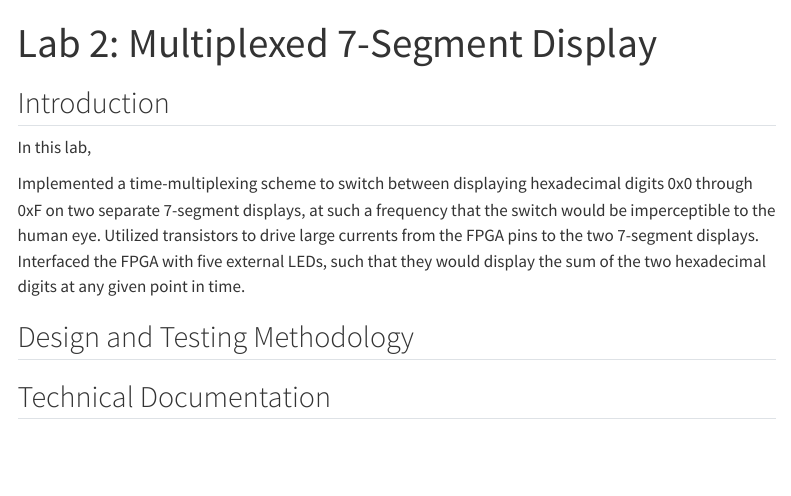
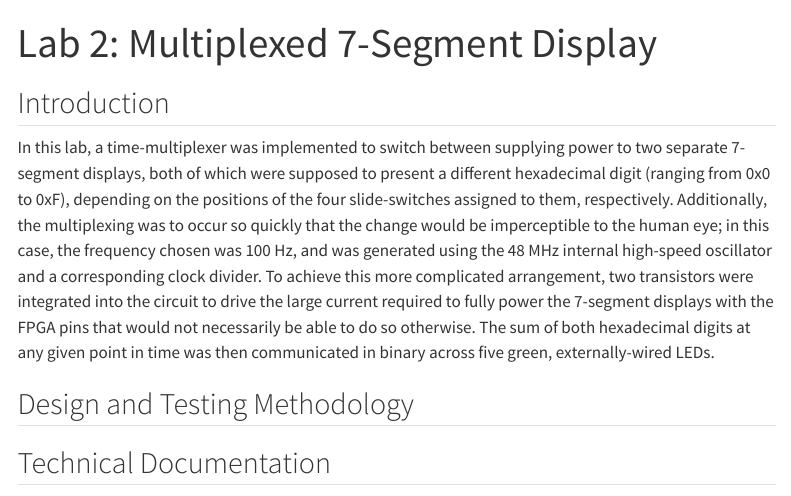
Before and after one commit to qmiyamoto/E155-Portfolio, a Quarto document (labs/lab2/lab2.qmd): the page in a window 1100 px wide, from its top. Rendered offline with R 4.5, knitr and Pandoc in place of Quarto, with nearby package versions; menus at the side of the page are left out.

Commit message:
Added Lab 2 report Introduction

```diff
--- a/labs/lab2/lab2.qmd
+++ b/labs/lab2/lab2.qmd
@@ -3,11 +3,10 @@ title: "Lab 2: Multiplexed 7-Segment Display"
 ---
 
 ## Introduction {#sec-intro}
-In this lab,
-
-Implemented a time-multiplexing scheme to switch between displaying hexadecimal digits 0x0 through 0xF on two separate 7-segment displays, at such a frequency that the switch would be imperceptible to the human eye.
-Utilized transistors to drive large currents from the FPGA pins to the two 7-segment displays.
-Interfaced the FPGA with five external LEDs, such that they would display the sum of the two hexadecimal digits at any given point in time.
+In this lab, a time-multiplexer was implemented to switch between supplying power to two separate 7-segment displays, both of which were supposed to present a different hexadecimal digit (ranging from 0x0 to 0xF), depending on the positions of the four slide-switches assigned to them, respectively.
+Additionally, the multiplexing was to occur so quickly that the change would be imperceptible to the human eye; in this case, the frequency chosen was 100 Hz, and was generated using the 48 MHz internal high-speed oscillator and a corresponding clock divider.
+To achieve this more complicated arrangement, two transistors were integrated into the circuit to drive the large current required to fully power the 7-segment displays with the FPGA pins that would not necessarily be able to do so otherwise.
+The sum of both hexadecimal digits at any given point in time was then communicated in binary across five green, externally-wired LEDs.
 
 ## Design and Testing Methodology
 
```
